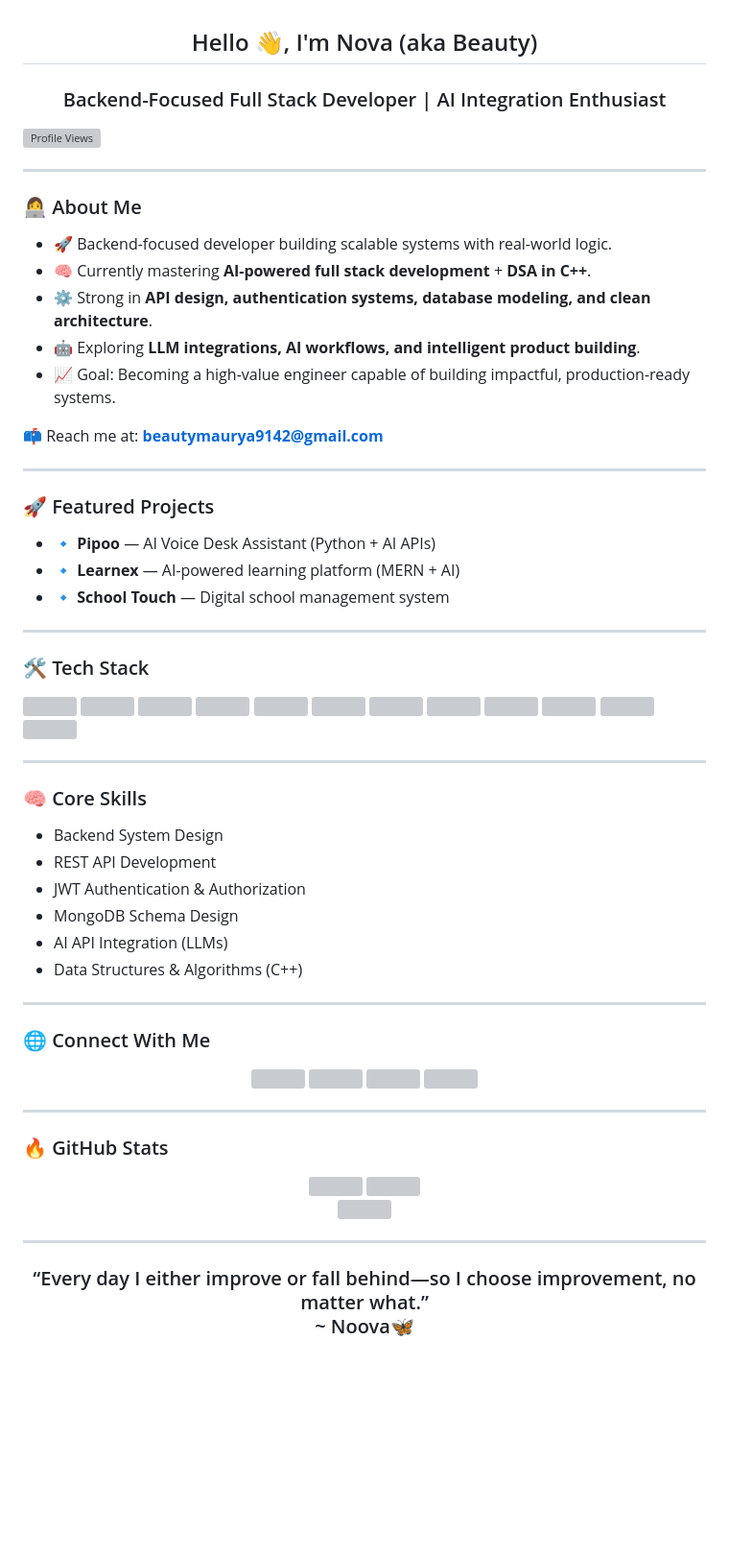
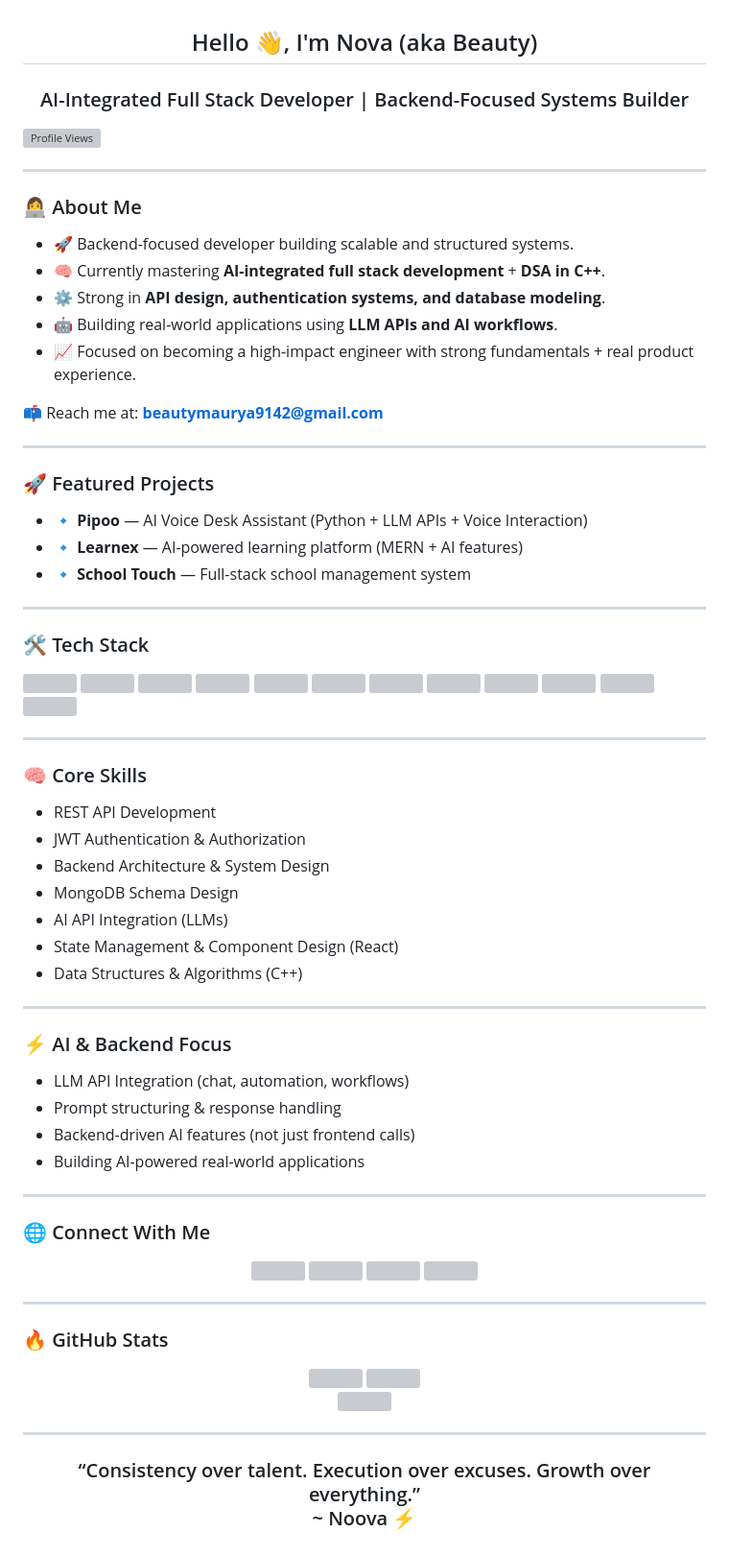
Before and after one commit to BeautyMauryaa/BeautyMauryaa, a Markdown page: README.md, the part around one of its changes. Shown at 96% size. Drawn GitHub-style; blank space fills up the shorter version; grey boxes are pictures that could not be loaded.

Commit message:
Revise README for clarity and updated focus
Updated personal branding and project descriptions in README. Enhanced clarity on skills and added AI focus section.

```diff
--- a/README.md
+++ b/README.md
@@ -1,5 +1,5 @@
 <h2 align="center">Hello 👋, I'm Nova (aka Beauty)</h2>
-<h3 align="center">Backend-Focused Full Stack Developer | AI Integration Enthusiast</h3>
+<h3 align="center">AI-Integrated Full Stack Developer | Backend-Focused Systems Builder</h3>
 
 <p align="left">
   <img src="https://komarev.com/ghpvc/?username=Beautymaurya28&color=blue" alt="Profile Views"/>
@@ -9,11 +9,11 @@
 
 ### 👩‍💻 About Me
 
-- 🚀 Backend-focused developer building scalable systems with real-world logic.
-- 🧠 Currently mastering **AI-powered full stack development** + **DSA in C++**.
-- ⚙️ Strong in **API design, authentication systems, database modeling, and clean architecture**.
-- 🤖 Exploring **LLM integrations, AI workflows, and intelligent product building**.
-- 📈 Goal: Becoming a high-value engineer capable of building impactful, production-ready systems.
+- 🚀 Backend-focused developer building scalable and structured systems.
+- 🧠 Currently mastering **AI-integrated full stack development** + **DSA in C++**.
+- ⚙️ Strong in **API design, authentication systems, and database modeling**.
+- 🤖 Building real-world applications using **LLM APIs and AI workflows**.
+- 📈 Focused on becoming a high-impact engineer with strong fundamentals + real product experience.
 
 📫 Reach me at: **beautymaurya9142@gmail.com**
 
@@ -21,13 +21,14 @@
 
 ### 🚀 Featured Projects
 
-- 🔹 **Pipoo** — AI Voice Desk Assistant (Python + AI APIs)
-- 🔹 **Learnex** — AI-powered learning platform (MERN + AI)
-- 🔹 **School Touch** — Digital school management system
+- 🔹 **Pipoo** — AI Voice Desk Assistant (Python + LLM APIs + Voice Interaction)
+- 🔹 **Learnex** — AI-powered learning platform (MERN + AI features)
+- 🔹 **School Touch** — Full-stack school management system
 
 ---
 
 ### 🛠️ Tech Stack
 
 <p align="left">
+
   <!-- Languages -->
@@ -57,12 +59,22 @@
 
 ### 🧠 Core Skills
 
-- Backend System Design
 - REST API Development
 - JWT Authentication & Authorization
+- Backend Architecture & System Design
 - MongoDB Schema Design
 - AI API Integration (LLMs)
+- State Management & Component Design (React)
 - Data Structures & Algorithms (C++)
+
+---
+
+### ⚡ AI & Backend Focus
+
+- LLM API Integration (chat, automation, workflows)
+- Prompt structuring & response handling
+- Backend-driven AI features (not just frontend calls)
+- Building AI-powered real-world applications
 
 ---
 
@@ -99,6 +111,6 @@
 ---
 
 <h3 align="center">
-“Every day I either improve or fall behind—so I choose improvement, no matter what.” <br>
-~ Noova🦋
+“Consistency over talent. Execution over excuses. Growth over everything.” <br>
+~ Noova ⚡
 </h3>
```
Also changed, not shown: other parts of README.md (+13 -12 lines).
